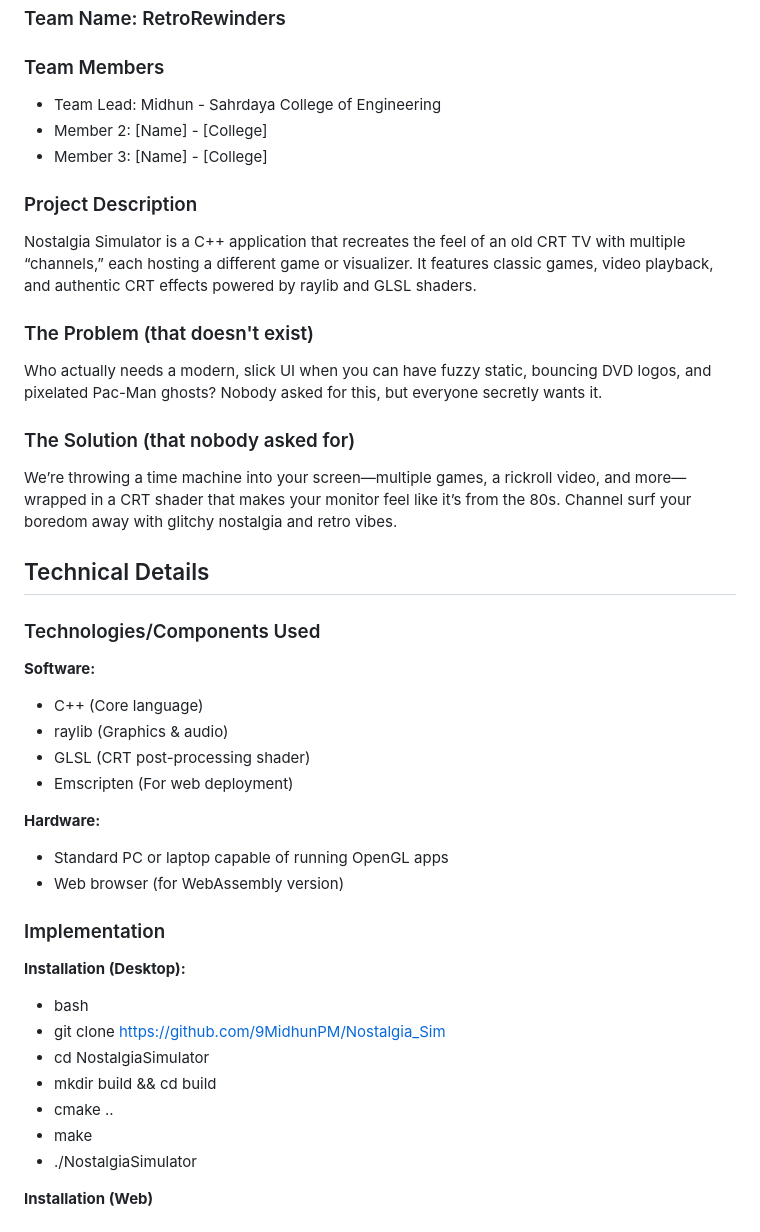
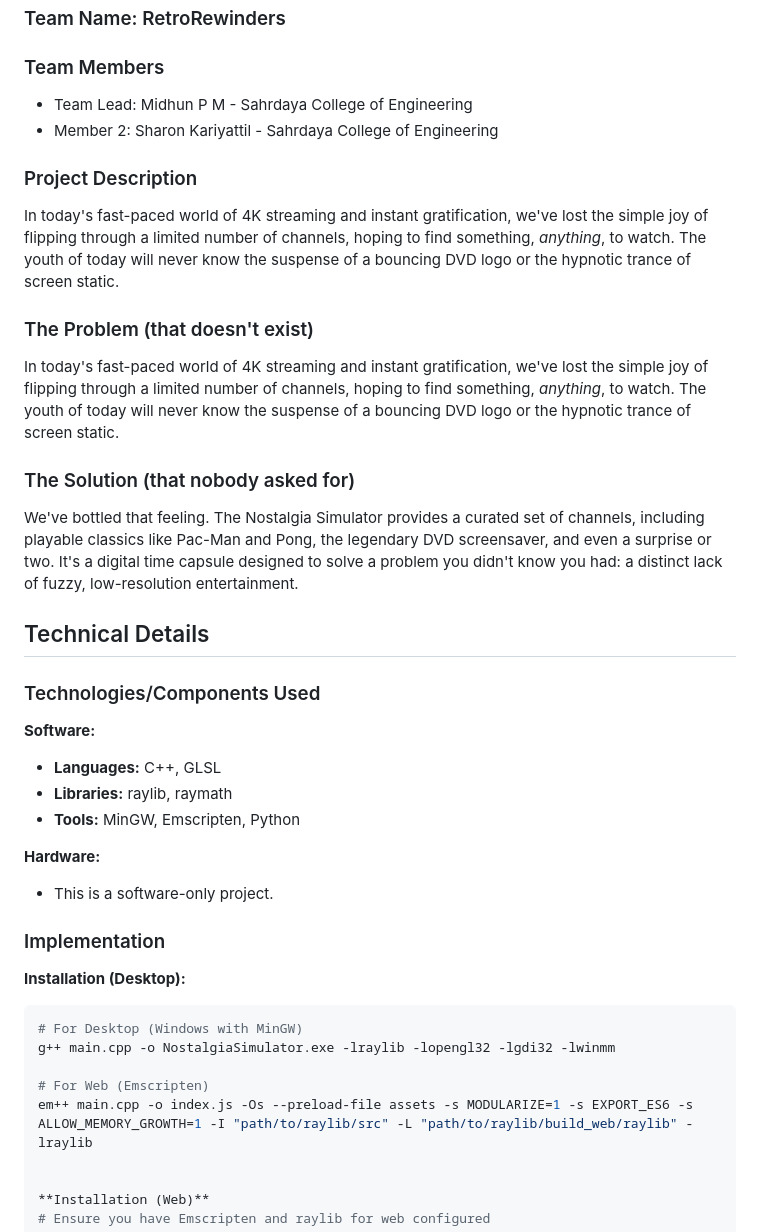
Before and after one commit to 9MidhunPM/Nostalgia_Sim, a Markdown page: README.md, the part around the change. GitHub-like rendering.

Commit message:
Fixing readme.md v4

````diff
--- a/README.md
+++ b/README.md
@@ -6,42 +6,38 @@
 ### Team Name: RetroRewinders
 
 ### Team Members
-- Team Lead: Midhun - Sahrdaya College of Engineering
-- Member 2: [Name] - [College]
-- Member 3: [Name] - [College]
+- Team Lead: Midhun P M - Sahrdaya College of Engineering
+- Member 2: Sharon Kariyattil - Sahrdaya College of Engineering
 
 ### Project Description
-Nostalgia Simulator is a C++ application that recreates the feel of an old CRT TV with multiple “channels,” each hosting a different game or visualizer. It features classic games, video playback, and authentic CRT effects powered by raylib and GLSL shaders.
+In today's fast-paced world of 4K streaming and instant gratification, we've lost the simple joy of flipping through a limited number of channels, hoping to find something, *anything*, to watch. The youth of today will never know the suspense of a bouncing DVD logo or the hypnotic trance of screen static.
 
 ### The Problem (that doesn't exist)
-Who actually needs a modern, slick UI when you can have fuzzy static, bouncing DVD logos, and pixelated Pac-Man ghosts? Nobody asked for this, but everyone secretly wants it.
+In today's fast-paced world of 4K streaming and instant gratification, we've lost the simple joy of flipping through a limited number of channels, hoping to find something, *anything*, to watch. The youth of today will never know the suspense of a bouncing DVD logo or the hypnotic trance of screen static.
 
 ### The Solution (that nobody asked for)
-We’re throwing a time machine into your screen—multiple games, a rickroll video, and more—wrapped in a CRT shader that makes your monitor feel like it’s from the 80s. Channel surf your boredom away with glitchy nostalgia and retro vibes.
+We've bottled that feeling. The Nostalgia Simulator provides a curated set of channels, including playable classics like Pac-Man and Pong, the legendary DVD screensaver, and even a surprise or two. It's a digital time capsule designed to solve a problem you didn't know you had: a distinct lack of fuzzy, low-resolution entertainment.
 
 ## Technical Details
 ### Technologies/Components Used
 
 **Software:**
-- C++ (Core language)
-- raylib (Graphics & audio)
-- GLSL (CRT post-processing shader)
-- Emscripten (For web deployment)
+* **Languages:** C++, GLSL
+* **Libraries:** raylib, raymath
+* **Tools:** MinGW, Emscripten, Python
 
 **Hardware:**
-- Standard PC or laptop capable of running OpenGL apps
-- Web browser (for WebAssembly version)
+* This is a software-only project.
 
 ### Implementation
 
 **Installation (Desktop):**
-- bash
-- git clone https://github.com/9MidhunPM/Nostalgia_Sim
-- cd NostalgiaSimulator
-- mkdir build && cd build
-- cmake ..
-- make
-- ./NostalgiaSimulator
+```bash
+# For Desktop (Windows with MinGW)
+g++ main.cpp -o NostalgiaSimulator.exe -lraylib -lopengl32 -lgdi32 -lwinmm
+
+# For Web (Emscripten)
+em++ main.cpp -o index.js -Os --preload-file assets -s MODULARIZE=1 -s EXPORT_ES6 -s ALLOW_MEMORY_GROWTH=1 -I "path/to/raylib/src" -L "path/to/raylib/build_web/raylib" -lraylib
 
 
 **Installation (Web)**
````
